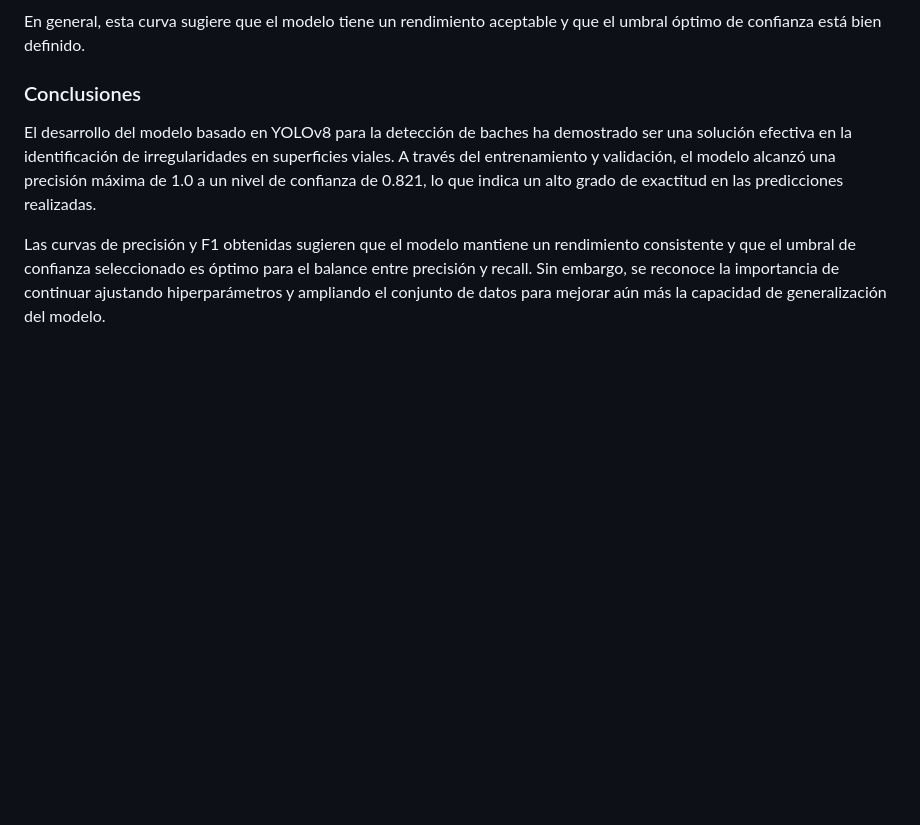
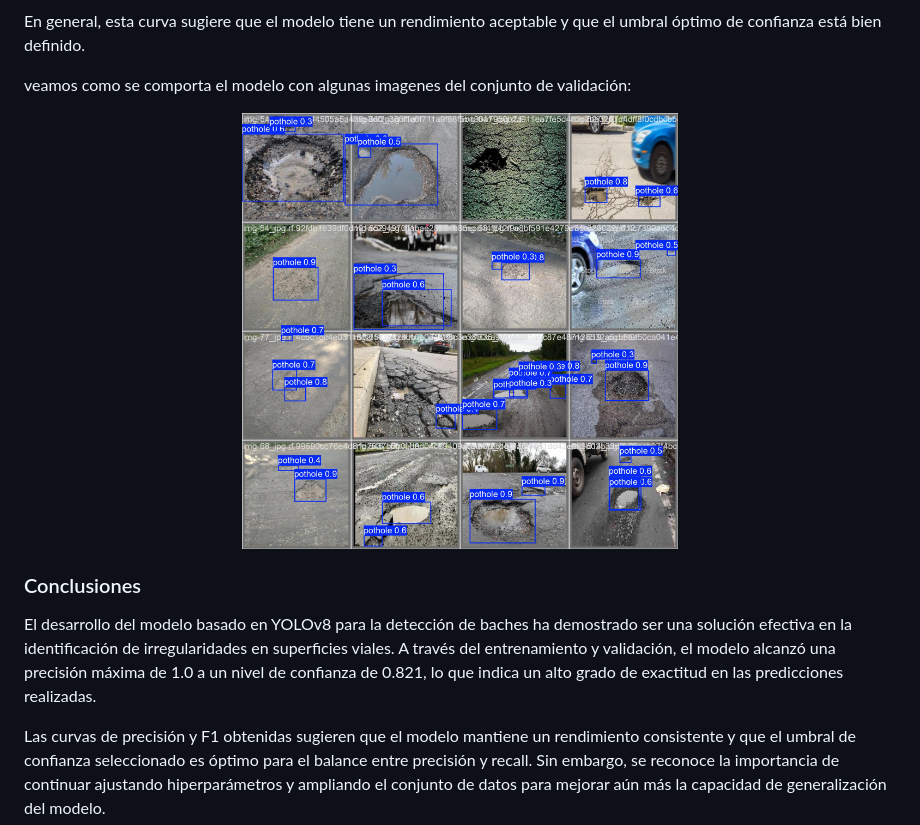
Before and after one commit to JAHL23/bacheTracker1, a Markdown page: dev_model/MEMORIA-TECNICA.md, the part around the change. GitHub-like rendering; blank space fills up the shorter version.

```diff
--- a/dev_model/MEMORIA-TECNICA.md
+++ b/dev_model/MEMORIA-TECNICA.md
@@ -122,6 +122,13 @@ Ahora veamos la curva F1
 
 En general, esta curva sugiere que el modelo tiene un rendimiento aceptable y que el umbral óptimo de confianza está bien definido.
 
+
+veamos como se comporta el modelo con algunas imagenes del conjunto de validación:
+
+<p align="center">
+  <img src="https://github.com/JAHL23/bacheTracker1/blob/main/images/val_batch2_pred.jpg" width="50%" />
+</p>
+
 ### Conclusiones
 
 El desarrollo del modelo basado en YOLOv8 para la detección de baches ha demostrado ser una solución efectiva en la identificación de irregularidades en superficies viales. A través del entrenamiento y validación, el modelo alcanzó una precisión máxima de 1.0 a un nivel de confianza de 0.821, lo que indica un alto grado de exactitud en las predicciones realizadas.
```
